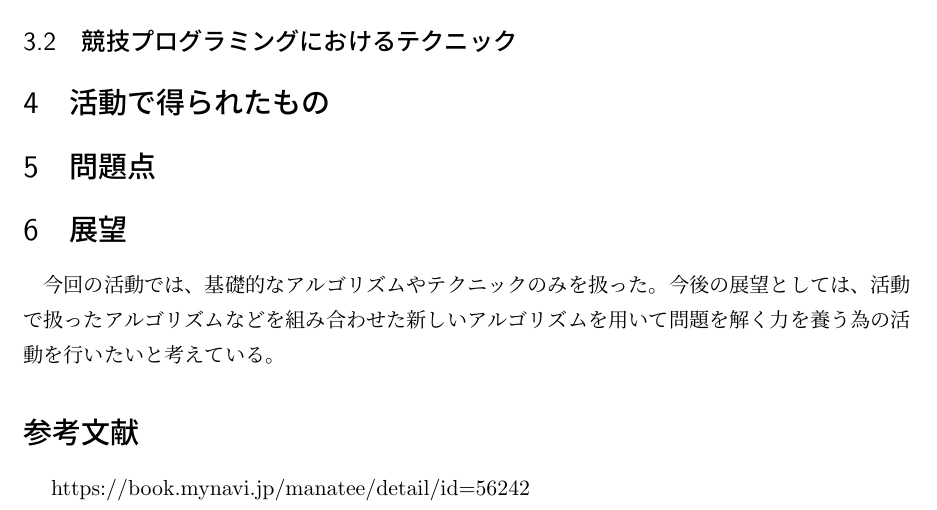
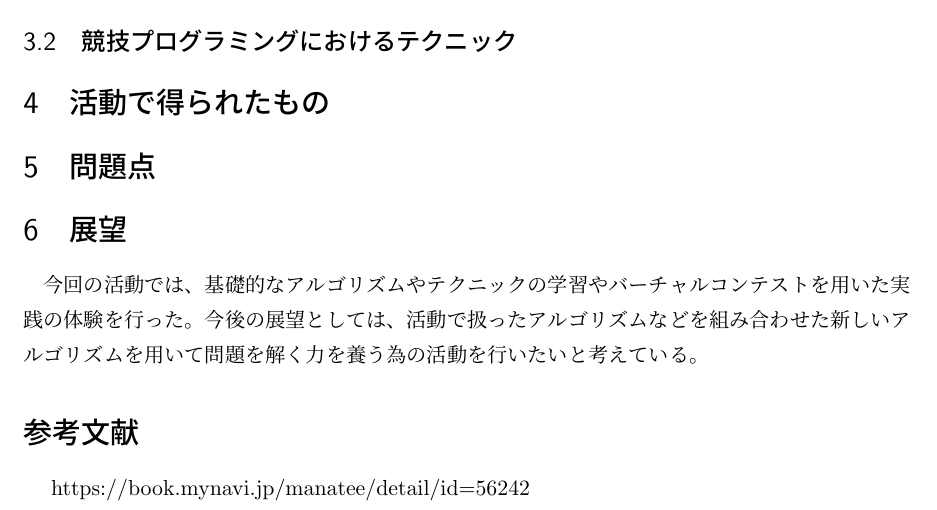
Before and after one commit to ruritoBlogger/kyopuro2019, a LaTeX document (report.tex): part of page 3 of 3, cut so that both start at the same text. Compiled offline with pLaTeX and dvipdfmx.

Commit message:
add contest

```diff
--- a/report.tex
+++ b/report.tex
@@ -93,7 +93,7 @@
 \section{活動で得られたもの}
 \section{問題点}
 \section{展望}
-今回の活動では、基礎的なアルゴリズムやテクニックのみを扱った。
+今回の活動では、基礎的なアルゴリズムやテクニックの学習やバーチャルコンテストを用いた実践の体験を行った。
 今後の展望としては、活動で扱ったアルゴリズムなどを組み合わせた新しいアルゴリズムを用いて問題を解く力を養う為の活動を行いたいと考えている。
 \begin{thebibliography}
     \texttt{https://book.mynavi.jp/manatee/detail/id=56242}
```
